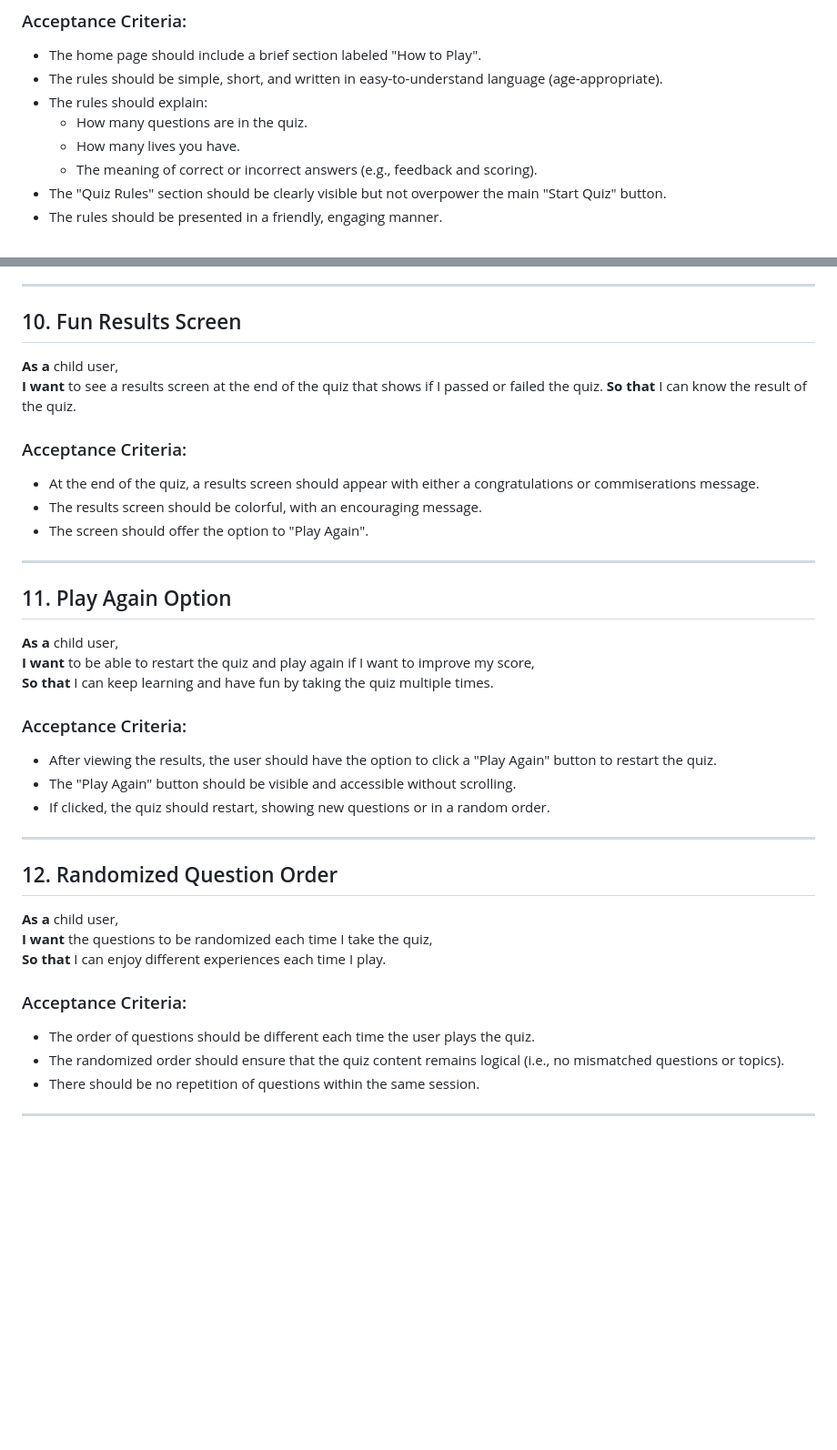
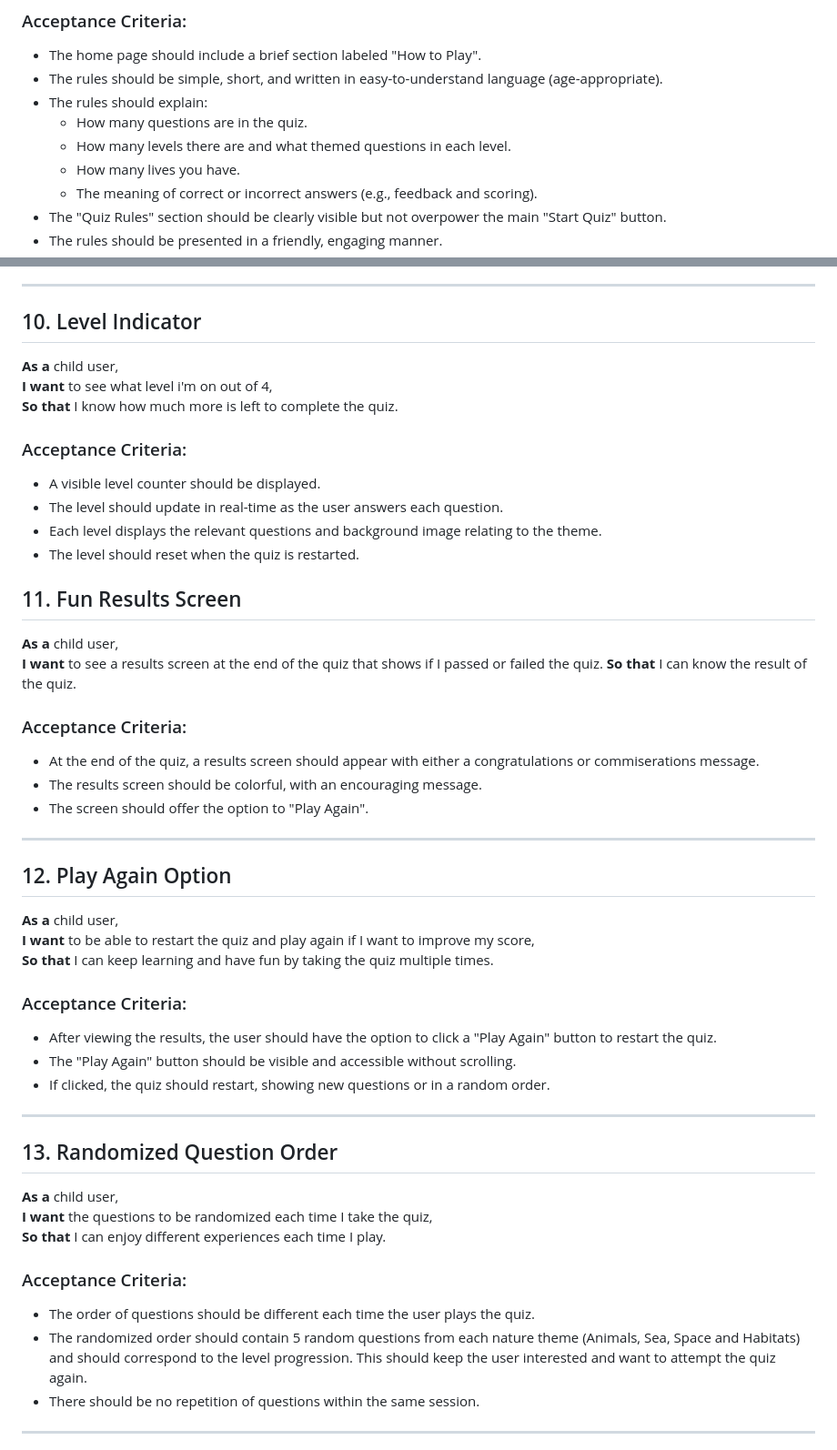
Before and after one commit to DavidDock/natures-knowledge, a Markdown page: README.md, 2 parts joined by grey strips. Shown at 91% size. GitHub-like rendering; blank space fills up the shorter version.

Commit message:
Add level indicator user story in README

```diff
--- a/README.md
+++ b/README.md
@@ -74,6 +74,7 @@ Because the game is to be used by children it is important to ensure the user jo
 - The rules should be simple, short, and written in easy-to-understand language (age-appropriate).
 - The rules should explain:
   - How many questions are in the quiz.
+  - How many levels there are and what themed questions in each level.
   - How many lives you have.
   - The meaning of correct or incorrect answers (e.g., feedback and scoring).
 - The "Quiz Rules" section should be clearly visible but not overpower the main "Start Quiz" button.
@@ -157,7 +158,18 @@ Because the game is to be used by children it is important to ensure the user jo
 
 ---
 
-## 10. Fun Results Screen
+## 10. Level Indicator
+**As a** child user,
+**I want** to see what level i'm on out of 4,
+**So that** I know how much more is left to complete the quiz.
+
+### Acceptance Criteria:
+- A visible level counter should be displayed.
+- The level should update in real-time as the user answers each question.
+- Each level displays the relevant questions and background image relating to the theme.
+- The level should reset when the quiz is restarted.
+
+## 11. Fun Results Screen
 **As a** child user,
 **I want** to see a results screen at the end of the quiz that shows if I passed or failed the quiz.
 **So that** I can know the result of the quiz.
@@ -169,7 +181,7 @@ Because the game is to be used by children it is important to ensure the user jo
 
 ---
 
-## 11. Play Again Option
+## 12. Play Again Option
 **As a** child user,
 **I want** to be able to restart the quiz and play again if I want to improve my score,
 **So that** I can keep learning and have fun by taking the quiz multiple times.
@@ -181,14 +193,14 @@ Because the game is to be used by children it is important to ensure the user jo
 
 ---
 
-## 12. Randomized Question Order
+## 13. Randomized Question Order
 **As a** child user,
 **I want** the questions to be randomized each time I take the quiz,
 **So that** I can enjoy different experiences each time I play.
 
 ### Acceptance Criteria:
 - The order of questions should be different each time the user plays the quiz.
-- The randomized order should ensure that the quiz content remains logical (i.e., no mismatched questions or topics).
+- The randomized order should contain 5 random questions from each nature theme (Animals, Sea, Space and Habitats) and should correspond to the level progression. This should keep the user interested and want to attempt the quiz again.
 - There should be no repetition of questions within the same session.
 
 ---
```
